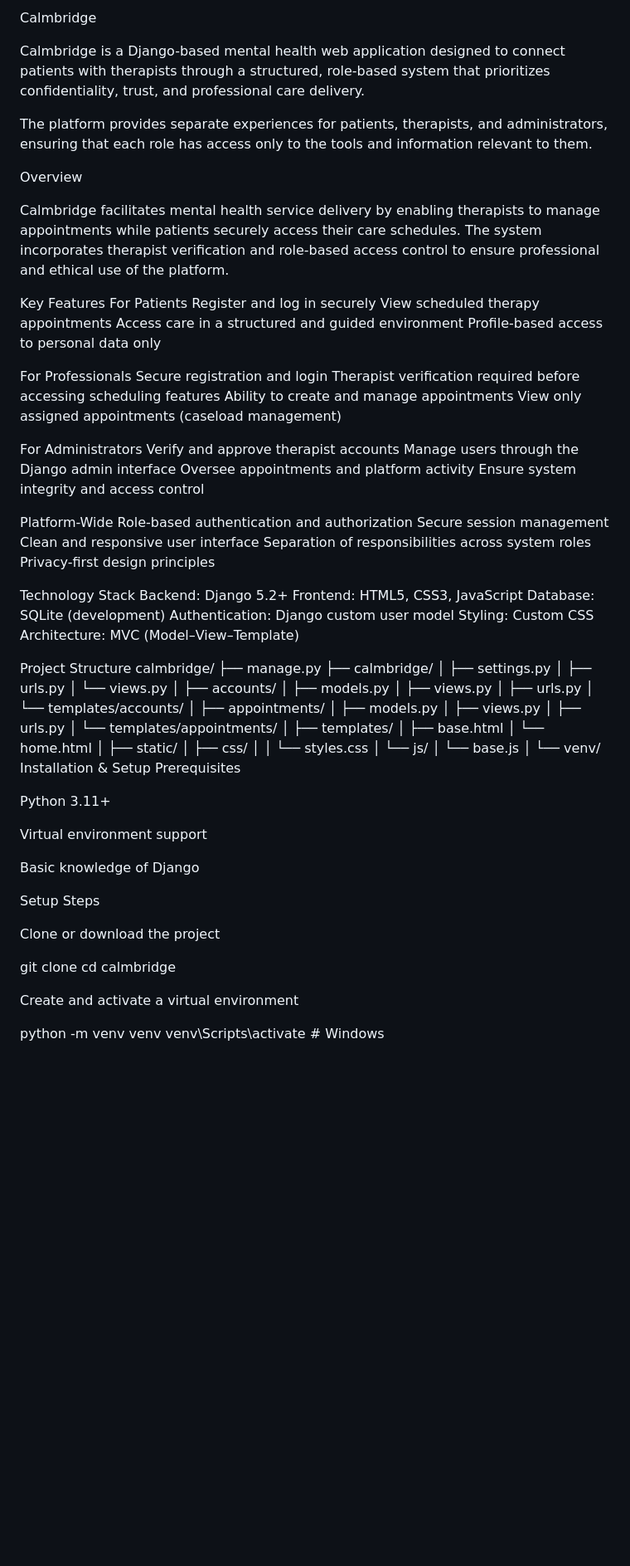
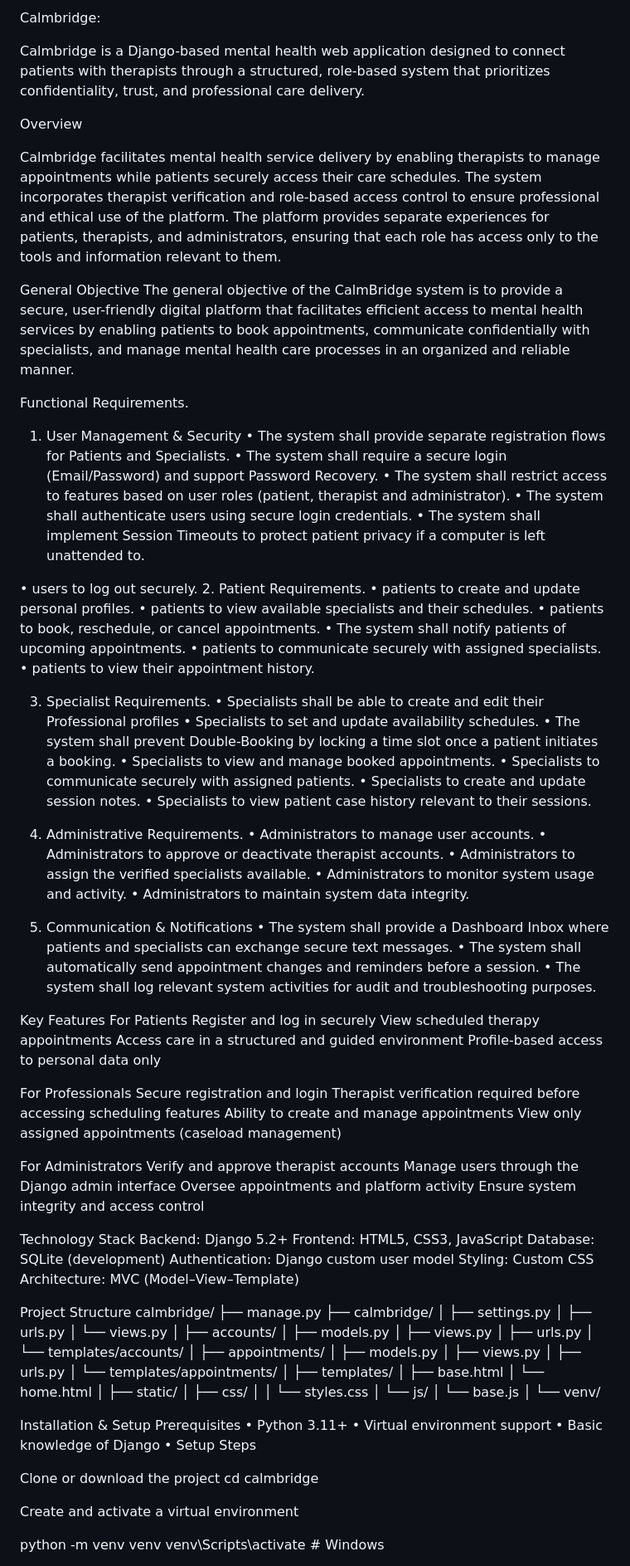
Before and after one commit to Kemigishatrah/Calmbridge, a Markdown page: README.md, the part around one of its changes. Shown at 83% size. Rendered like a GitHub page; blank space fills up the shorter version.

Commit message:
Update README.md
have updated my readme file.

```diff
--- a/README.md
+++ b/README.md
@@ -1,12 +1,55 @@
-Calmbridge
+Calmbridge:
 
-Calmbridge is a Django-based mental health web application designed to connect patients with therapists through a structured, role-based system that prioritizes confidentiality, trust, and professional care delivery.
+ Calmbridge is a Django-based mental health web application designed to connect patients with therapists through a structured, role-based system that prioritizes confidentiality, trust, and professional care delivery.
 
+
+Overview
+
+Calmbridge facilitates mental health service delivery by enabling therapists to manage appointments while patients securely access their care schedules. The system incorporates therapist verification and role-based access control to ensure professional and ethical use of the platform.
 The platform provides separate experiences for patients, therapists, and administrators, ensuring that each role has access only to the tools and information relevant to them.
 
- Overview
 
-Calmbridge facilitates mental health service delivery by enabling therapists to manage appointments while patients securely access their care schedules. The system incorporates therapist verification and role-based access control to ensure professional and ethical use of the platform.
+General Objective
+The general objective of the CalmBridge system is to provide a secure, user-friendly digital platform that facilitates efficient access to mental health services by enabling patients to book appointments, communicate confidentially with specialists, and manage mental health care processes in an organized and reliable manner.
+
+
+Functional Requirements.
+1. User Management & Security
+•	 The system shall provide separate registration flows for Patients and Specialists.
+•	 The system shall require a secure login (Email/Password) and support Password Recovery.
+•	The system shall restrict access to features based on user roles (patient, therapist and administrator).
+•	The system shall authenticate users using secure login credentials.
+•	The system shall implement Session Timeouts to protect patient privacy if a computer is left unattended to.
+
+•	 users to log out securely.
+2. Patient Requirements.
+•	patients to create and update personal profiles.
+•	 patients to view available specialists and their schedules.
+•	patients to book, reschedule, or cancel appointments.
+•	The system shall notify patients of upcoming appointments.
+•	 patients to communicate securely with assigned specialists.
+•	patients to view their appointment history.
+
+3. Specialist Requirements.
+•	 Specialists shall be able to create and edit their Professional profiles
+•	Specialists to set and update availability schedules.
+•	The system shall prevent Double-Booking by locking a time slot once a patient initiates a booking.
+•	Specialists to view and manage booked appointments.
+•	 Specialists to communicate securely with assigned patients.
+•	Specialists to create and update session notes.
+•	 Specialists to view patient case history relevant to their sessions.
+
+4. Administrative Requirements.
+•	Administrators to manage user accounts.
+•	Administrators to approve or deactivate therapist accounts.
+•	Administrators to assign the verified specialists available.
+•	Administrators to monitor system usage and activity.
+•	Administrators to maintain system data integrity.
+
+5. Communication & Notifications
+•	The system shall provide a Dashboard Inbox where patients and specialists can exchange secure text messages.
+•	The system shall automatically send appointment changes and reminders before a session.
+•	 The system shall log relevant system activities for audit and troubleshooting purposes.
 
  Key Features
  For Patients
@@ -26,13 +69,6 @@ Verify and approve therapist accounts
 Manage users through the Django admin interface
 Oversee appointments and platform activity
 Ensure system integrity and access control
-
- Platform-Wide
-Role-based authentication and authorization
-Secure session management
-Clean and responsive user interface
-Separation of responsibilities across system roles
-Privacy-first design principles
 
  Technology Stack
 Backend: Django 5.2+
@@ -73,20 +109,14 @@ calmbridge/
 │       └── base.js
 │
 └── venv/
- Installation & Setup
-Prerequisites
 
-Python 3.11+
-
-Virtual environment support
-
-Basic knowledge of Django
-
-Setup Steps
+ Installation & Setup   Prerequisites
+•	Python 3.11+
+•	Virtual environment support
+•	Basic knowledge of Django
+•	Setup Steps
 
 Clone or download the project
-
-git clone <repository-url>
 cd calmbridge
 
 
```
Also changed, not shown: other parts of README.md (+5 -66 lines).
